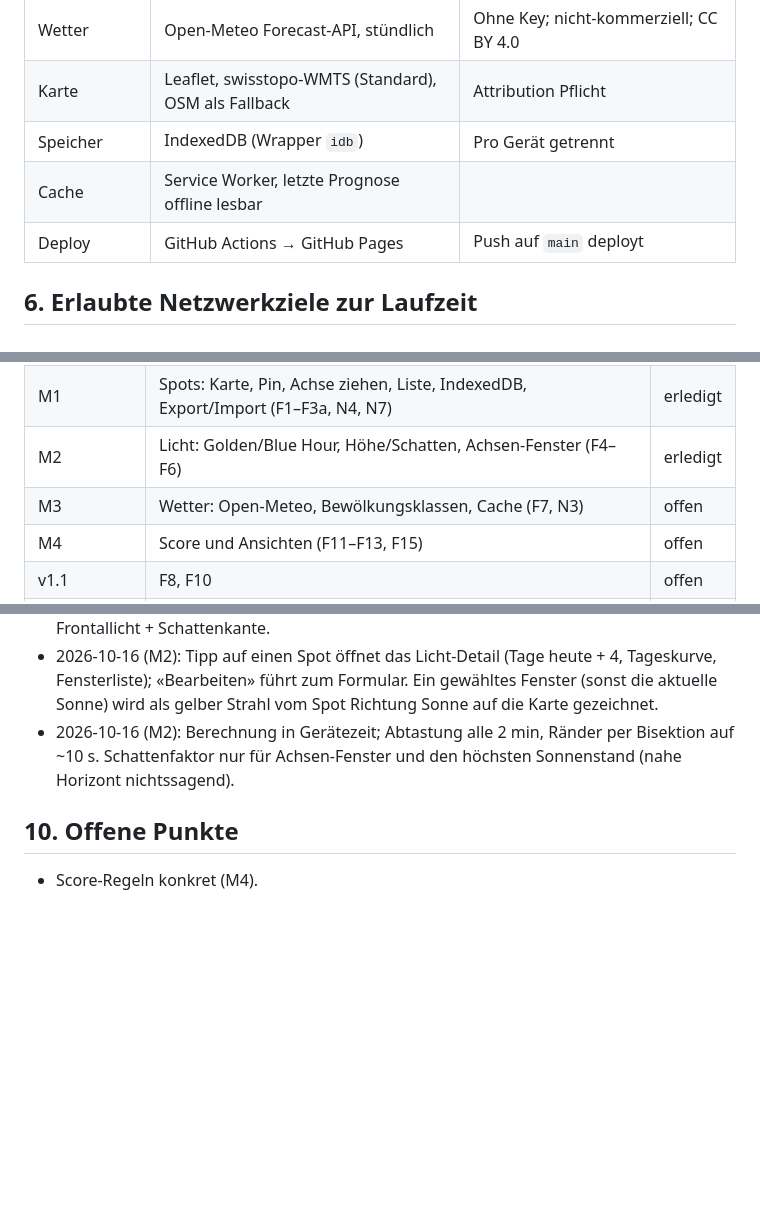
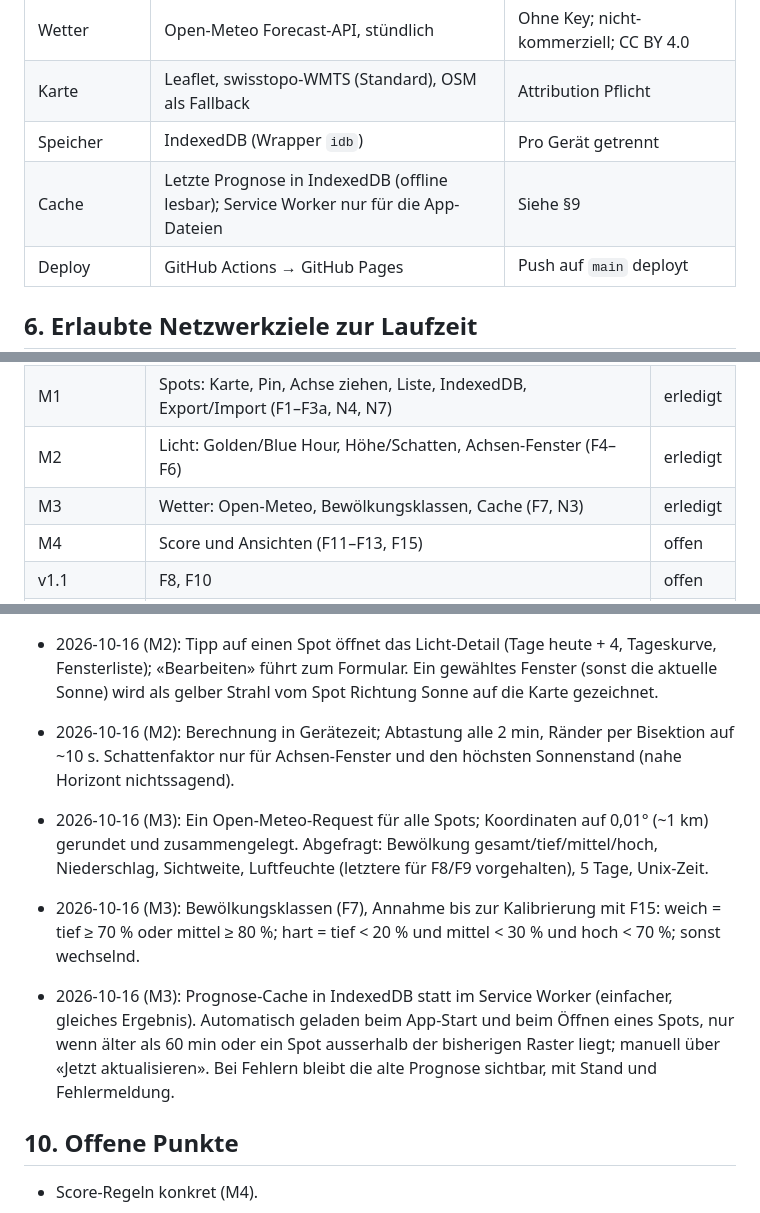
Before and after one commit to huwy7/Shot-Planer, a Markdown page: SPEC.md, 3 parts joined by grey strips. Rendered like a GitHub page; blank space fills up the shorter version.

Commit message:
docs: record M3 decisions and status
Co-Authored-By: Claude Opus 5.5 <noreply@anthropic.com>
Claude-Session: https://claude.ai/code/session_01KpN4iccH6V88NtBfT7Y2TG

```diff
--- a/SPEC.md
+++ b/SPEC.md
@@ -96,7 +96,7 @@ Gespeichert in IndexedDB. Schemaänderungen nur mit Migration (Versionsnummer de
 | Wetter | Open-Meteo Forecast-API, stündlich | Ohne Key; nicht-kommerziell; CC BY 4.0 |
 | Karte | Leaflet, swisstopo-WMTS (Standard), OSM als Fallback | Attribution Pflicht |
 | Speicher | IndexedDB (Wrapper `idb`) | Pro Gerät getrennt |
-| Cache | Service Worker, letzte Prognose offline lesbar | |
+| Cache | Letzte Prognose in IndexedDB (offline lesbar); Service Worker nur für die App-Dateien | Siehe §9 |
 | Deploy | GitHub Actions → GitHub Pages | Push auf `main` deployt |
 
 ## 6. Erlaubte Netzwerkziele zur Laufzeit
@@ -119,7 +119,7 @@ Nur: die eigene Pages-Domain, `api.open-meteo.com`, `wmts.geo.admin.ch`, `tile.o
 | M0 | Gerüst: Vite/TS, PWA, Vitest, Pages-Deploy, Attributionen, Winkel-Helfer | erledigt |
 | M1 | Spots: Karte, Pin, Achse ziehen, Liste, IndexedDB, Export/Import (F1–F3a, N4, N7) | erledigt |
 | M2 | Licht: Golden/Blue Hour, Höhe/Schatten, Achsen-Fenster (F4–F6) | erledigt |
-| M3 | Wetter: Open-Meteo, Bewölkungsklassen, Cache (F7, N3) | offen |
+| M3 | Wetter: Open-Meteo, Bewölkungsklassen, Cache (F7, N3) | erledigt |
 | M4 | Score und Ansichten (F11–F13, F15) | offen |
 | v1.1 | F8, F10 | offen |
 | v1.2 | F9, F14 | offen |
@@ -141,6 +141,16 @@ Nur: die eigene Pages-Domain, `api.open-meteo.com`, `wmts.geo.admin.ch`, `tile.o
 - 2026-10-16 (M2): Berechnung in Gerätezeit; Abtastung alle 2 min, Ränder per Bisektion auf ~10 s.
   Schattenfaktor nur für Achsen-Fenster und den höchsten Sonnenstand (nahe Horizont nichtssagend).
 
+- 2026-10-16 (M3): Ein Open-Meteo-Request für alle Spots; Koordinaten auf 0,01° (~1 km) gerundet und
+  zusammengelegt. Abgefragt: Bewölkung gesamt/tief/mittel/hoch, Niederschlag, Sichtweite, Luftfeuchte
+  (letztere für F8/F9 vorgehalten), 5 Tage, Unix-Zeit.
+- 2026-10-16 (M3): Bewölkungsklassen (F7), Annahme bis zur Kalibrierung mit F15:
+  weich = tief ≥ 70 % oder mittel ≥ 80 %; hart = tief < 20 % und mittel < 30 % und hoch < 70 %; sonst wechselnd.
+- 2026-10-16 (M3): Prognose-Cache in IndexedDB statt im Service Worker (einfacher, gleiches Ergebnis).
+  Automatisch geladen beim App-Start und beim Öffnen eines Spots, nur wenn älter als 60 min oder ein Spot
+  ausserhalb der bisherigen Raster liegt; manuell über «Jetzt aktualisieren». Bei Fehlern bleibt die alte
+  Prognose sichtbar, mit Stand und Fehlermeldung.
+
 ## 10. Offene Punkte
 
 - Score-Regeln konkret (M4).
```
